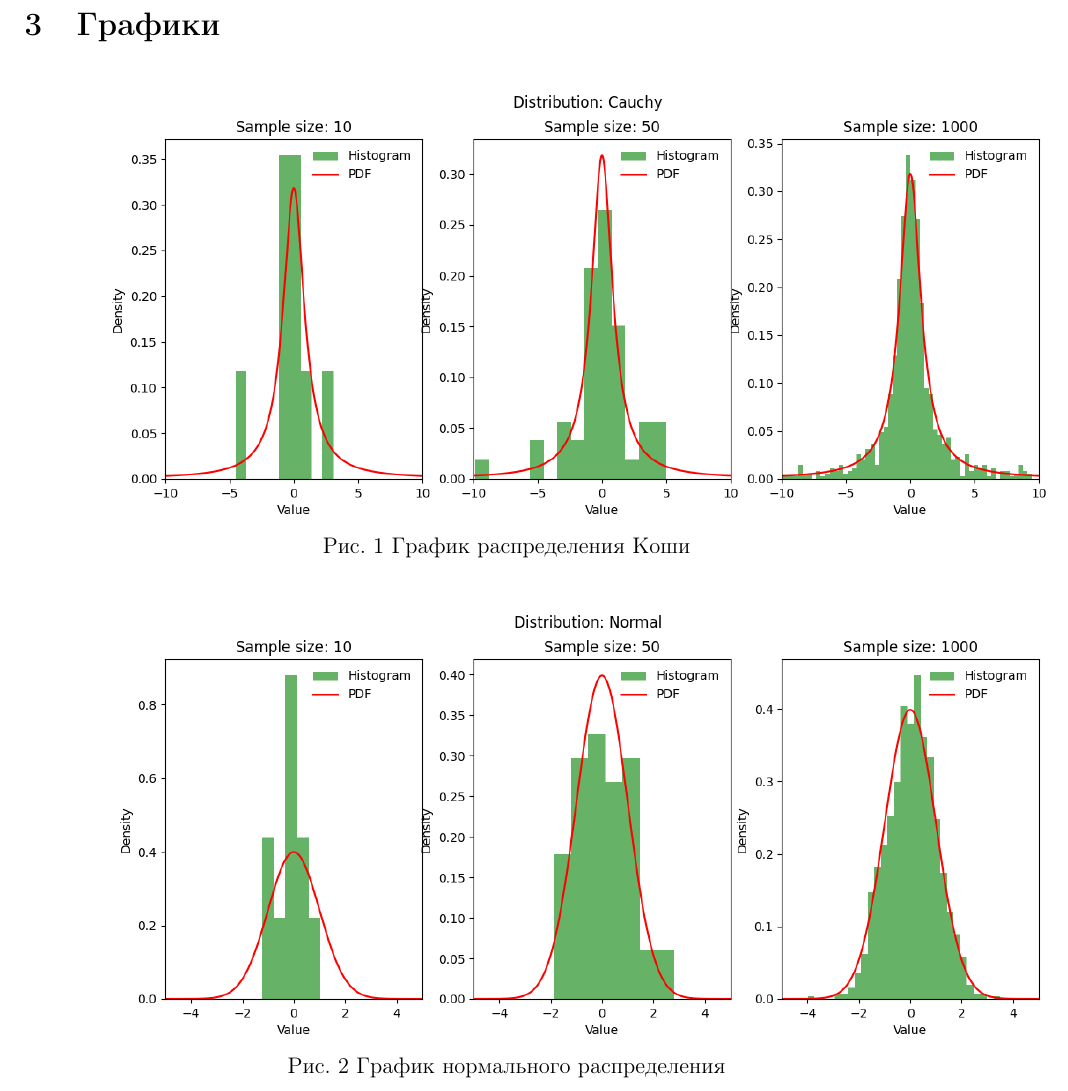
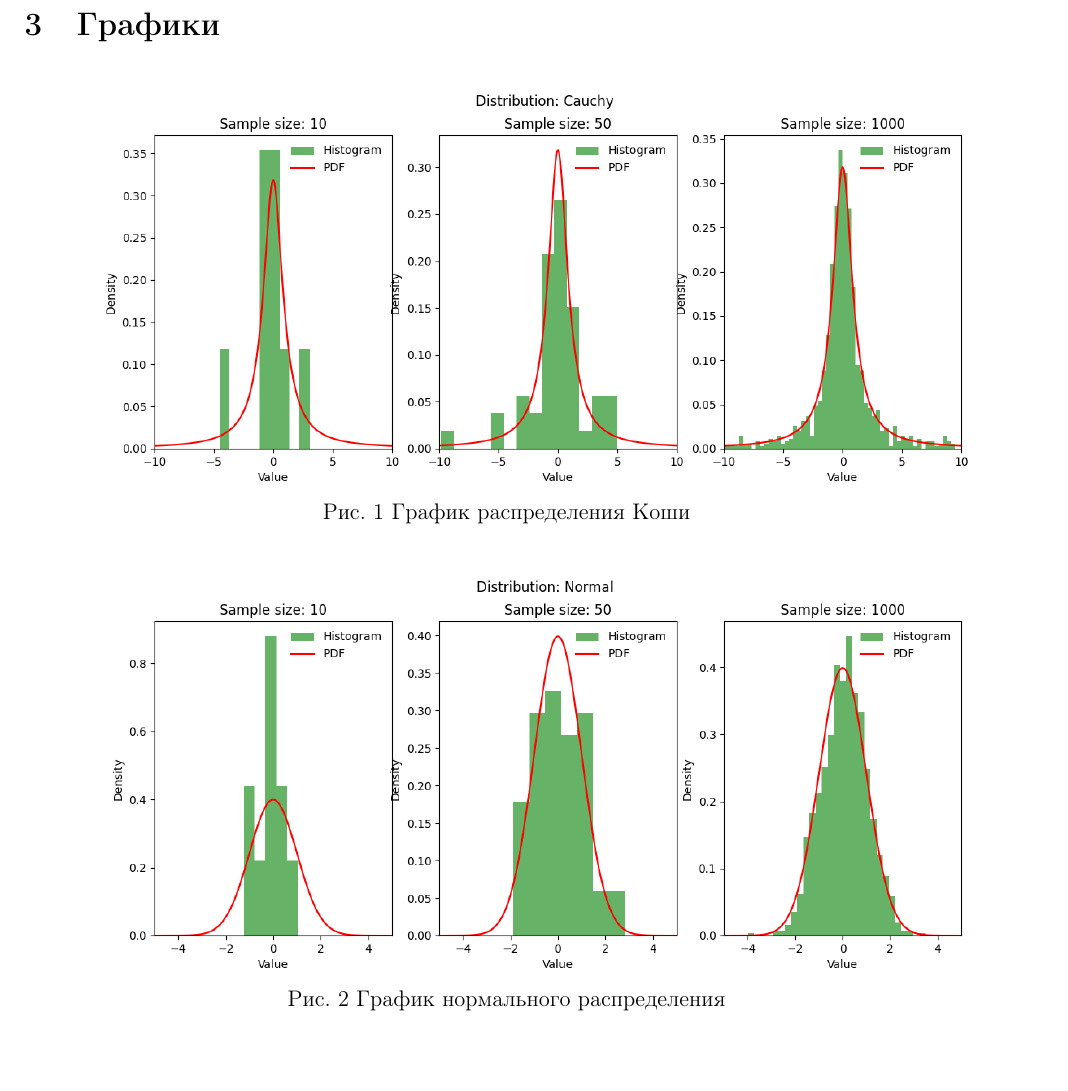
Before and after one commit to Cegeria/Polytech_Statistics, a LaTeX document (lab_1/tex_files/lab_1.tex): part of page 4 of 5, cut so that both start at the same text. Compiled offline with pdfLaTeX.

```diff
--- a/lab_1/tex_files/lab_1.tex
+++ b/lab_1/tex_files/lab_1.tex
@@ -105,12 +105,12 @@
 \section{Графики}
 
 \begin{center}
-    \includegraphics[scale=0.65]{lab_1_Cauchy.png} \\
+    \includegraphics[scale=0.6]{lab_1_Cauchy.png} \\
     Рис. 1 График распределения Коши
 \end{center}
 
 \begin{center}
-    \includegraphics[scale=0.65]{lab_1_Normal.png} \\
+    \includegraphics[scale=0.6]{lab_1_Normal.png} \\
     Рис. 2 График нормального распределения
 \end{center}
 
```
Also changed, not shown: lab_1/tex_files/lab_1.pdf (added), lab_1/tex_files/lab_1.tex (6 more changed lines), 6 other files.
